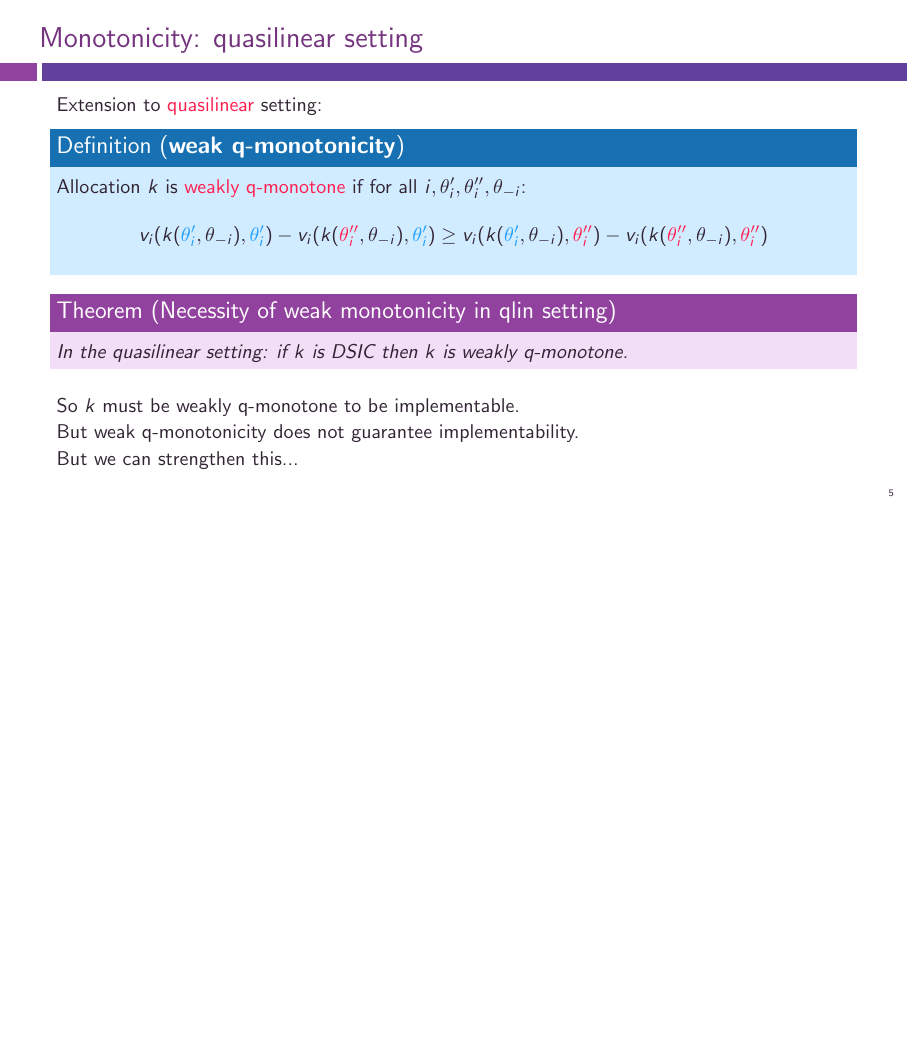
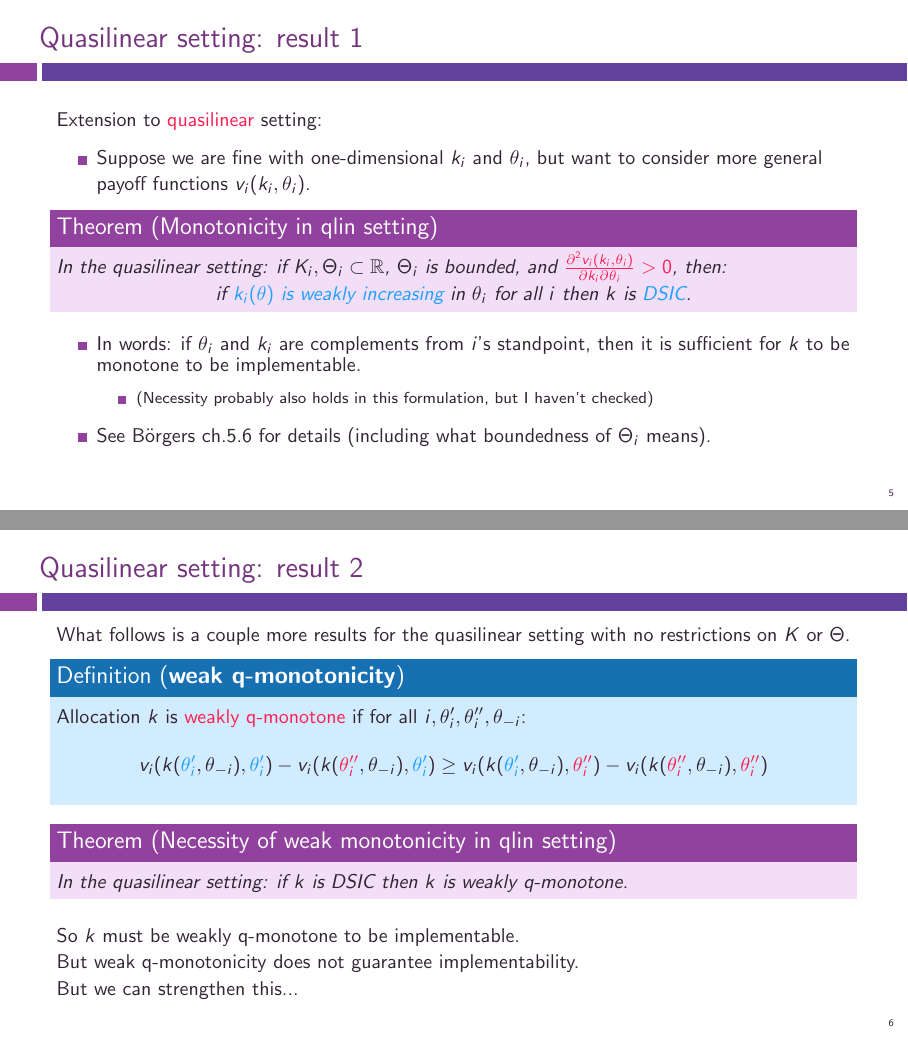
Before and after one commit to electronicgore/mechdesign, LaTeX slides (lectures/M5_NoTransfers.tex): page 5 of 43 before the commit and pages 5 and 6 of 46 after it, the two joined at a grey line, the shorter picture padded with empty space. Compiled offline with pdfLaTeX.

Commit message:
M5 lecture edits (should probably rehaul for next year)

```diff
--- a/lectures/M5_NoTransfers.tex
+++ b/lectures/M5_NoTransfers.tex
@@ -35,4 +36,3 @@
 		How can we check whether a given $f(\theta)$ is implementable?
 	\end{exampleblock}
 	\begin{itemize}
-		\item We have seen an answer for the Euclidean setting (monotonicity). What about more general settings?
@@ -58,7 +62,7 @@
 %\end{frame}
 
 
-\begin{frame}{Monotonicity: Euclidean setting}
+\begin{frame}{Euclidean setting: refresher}
 	\begin{itemize}
 		\item \textbf{Reminder}: \structure{monotonicity} for Euclidean problems.
 		\begin{itemize}
@@ -78,8 +82,28 @@
 %TODO: add also a convex v result
 
 
-\begin{frame}{Monotonicity: quasilinear setting}
+\begin{frame}{Quasilinear setting: result 1}
 	Extension to \alert{quasilinear} setting:
+	\begin{itemize}
+		\item Suppose we are fine with one-dimensional $k_i$ and $\theta_i$, but want to consider more general payoff functions $v_i(k_i,\theta_i)$.
+	\end{itemize}
+	\begin{theorem}[Monotonicity in qlin setting]
+		In the quasilinear setting: if $K_i,\Theta_i \subset \mathbb{R}$, $\Theta_i$ is bounded, and \alert{$\frac{\partial^2 v_i(k_i,\theta_i)}{\partial k_i \partial \theta_i} > 0$}, then: \\
+		\centering
+		if \structure{$k_i(\theta)$ is weakly increasing} in $\theta_i$ for all $i$ then $k$ is \structure{DSIC}.
+	\end{theorem}
+	\begin{itemize}
+		\item In words: if $\theta_i$ and $k_i$ are complements from $i$'s standpoint, then it is sufficient for $k$ to be monotone to be implementable.
+		\begin{itemize}
+			\item (Necessity probably also holds in this formulation, but I haven't checked)
+		\end{itemize}
+		\item See B{\"o}rgers ch.5.6 for details (including what boundedness of $\Theta_i$ means).
+	\end{itemize}
+\end{frame}
+
+
+\begin{frame}{Quasilinear setting: result 2}
+	What follows is a couple more results for the quasilinear setting with no restrictions on $K$ or $\Theta$.
 	\begin{exampleblock}{Definition (\textbf{weak q-monotonicity})}
 		Allocation $k$ is \alert{weakly q-monotone} if for all $i,\theta_i',\theta_i'',\theta_{-i}$:
 		\begin{equation*}
@@ -99,7 +123,7 @@
 \end{frame}
 
 
-\begin{frame}{Monotonicity: quasilinear setting}
+\begin{frame}{Quasilinear setting: result 3}
 	\begin{exampleblock}{Definition (\textbf{cyclical q-monotonicity})}
 		Allocation $k$ is \alert{cyclically q-monotone} if for all $i,\theta_{-i}$, and all sequences $(\theta_i^1,\theta_i^2,...,\theta_i^M)\in \Theta_i^M$ of arbitrary length $M$ s.t. $\theta_i^M=\theta_i^1$, the following holds:
 		\begin{equation*}
@@ -136,7 +160,7 @@
 \end{frame}
 
 
-\begin{frame}{Monotonicity: general setting (2)}
+\begin{frame}{General setting: dictatorship 1}
 	%\textbf{Assume} $X$ is finite and
 	\begin{exampleblock}{Assumption (\textbf{Domain})}
 		Assume type sets $\Theta_i$ are rich enough to contain all possible (ordinal) preferences over $X$ for all $i$.
@@ -148,7 +172,7 @@
 \end{frame}
 
 
-\begin{frame}{Monotonicity: general setting (3)}
+\begin{frame}{General setting: dictatorship 2}
 	\begin{theorem}[\textbf{\cite{gibbard_manipulation_1973,satterthwaite_strategy-proofness_1975}}]
 		In a general setting with $|X|\geq 3$: if $x(\Theta)=X$, then\\
 		\centering
@@ -163,7 +187,7 @@
 \end{frame}
 
 
-\begin{frame}{Monotonicity: general setting (4)}
+\begin{frame}{General setting: dictatorship 3}
 	\begin{itemize}
 		\item The missing link between the two results above is this:
 		\begin{theorem}[Monotonicity implies dictatorship]
@@ -181,4 +205,3 @@
 \end{frame}
 
 
-\begin{frame}{Monotonicity: general setting (5)}
```
Also changed, not shown: lectures/M5_NoTransfers.tex (29 more changed lines).
